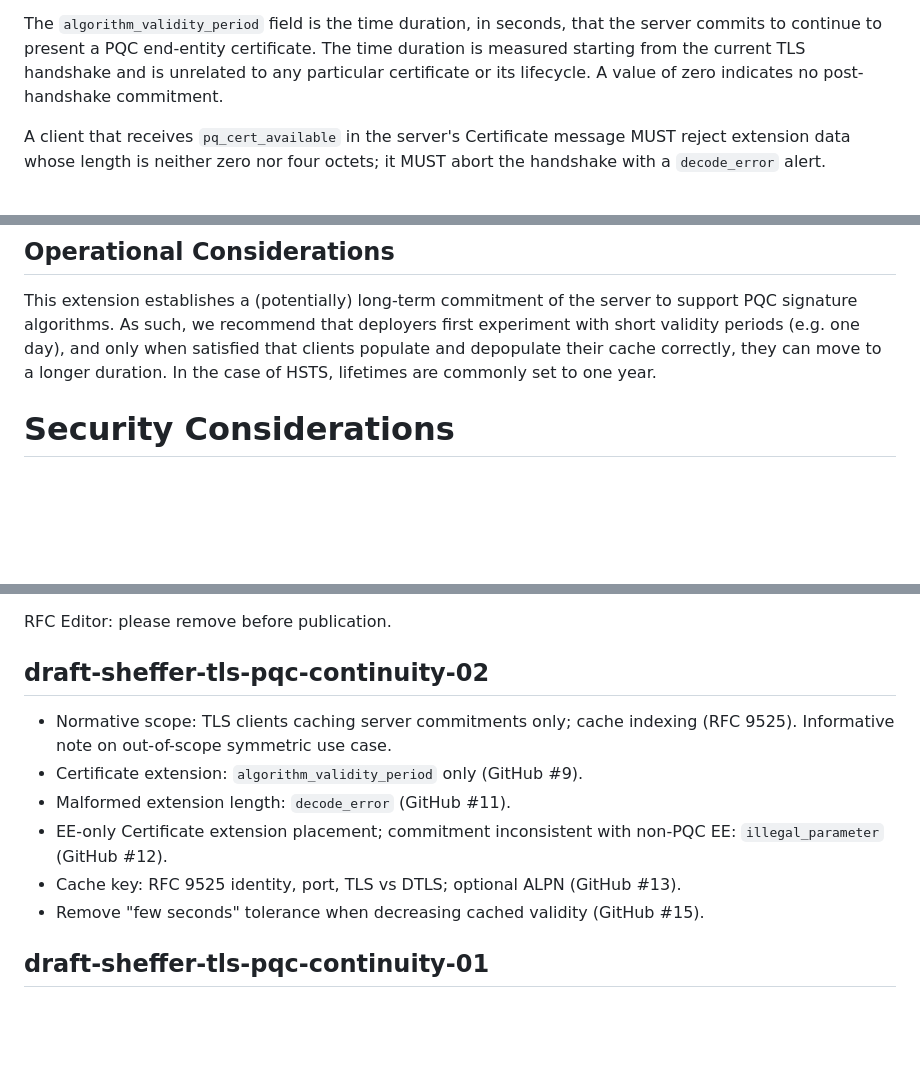
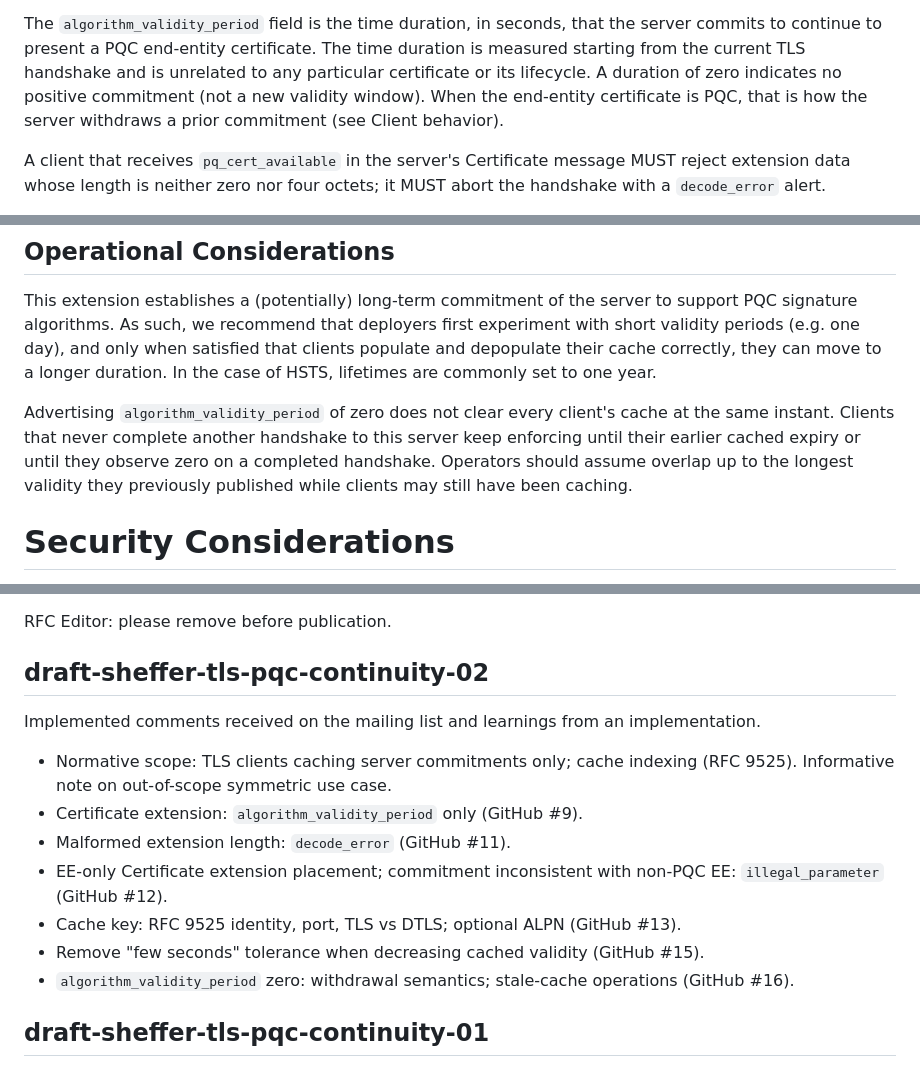
Before and after one commit to yaronf/draft-sheffer-tls-pqc-continuity, a Markdown page: draft-sheffer-tls-pqc-continuity.md, 3 parts joined by grey strips. GitHub-like rendering; blank space fills up the shorter version.

Commit message:
algorithm_validity_period zero: withdrawal + stale-cache ops (closes #16)
Clarify duration zero vs empty extension; operational overlap when
reverting to zero.

```diff
--- a/draft-sheffer-tls-pqc-continuity.md
+++ b/draft-sheffer-tls-pqc-continuity.md
@@ -122,8 +122,7 @@ This extension follows the format of TLS 1.3 Certificate message extensions as d
 
 The `algorithm_validity_period` field is the time duration, in seconds, that the
 server commits to continue to present a PQC end-entity certificate. The time duration is measured starting from the current TLS handshake
-and is unrelated to any particular certificate or its lifecycle. A value of zero
-indicates no post-handshake commitment.
+and is unrelated to any particular certificate or its lifecycle. A duration of zero indicates no positive commitment (not a new validity window). When the end-entity certificate is PQC, that is how the server withdraws a prior commitment (see Client behavior).
 
 A client that receives `pq_cert_available` in the server's Certificate message MUST reject extension data whose length is neither zero nor four octets; it MUST abort the handshake with a `decode_error` alert.
 
@@ -195,6 +194,8 @@ experiment with short validity periods (e.g. one day), and only when satisfied
 that clients populate and depopulate their cache correctly, they can move to a longer
 duration. In the case of HSTS, lifetimes are commonly set to one year.
 
+Advertising `algorithm_validity_period` of zero does not clear every client's cache at the same instant. Clients that never complete another handshake to this server keep enforcing until their earlier cached expiry or until they observe zero on a completed handshake. Operators should assume overlap up to the longest validity they previously published while clients may still have been caching.
+
 # Security Considerations
 
 TODO Security
@@ -215,12 +216,15 @@ RFC Editor: please remove before publication.
 
 ## draft-sheffer-tls-pqc-continuity-02
 
+Implemented comments received on the mailing list and learnings from an implementation.
+
 * Normative scope: TLS clients caching server commitments only; cache indexing (RFC 9525). Informative note on out-of-scope symmetric use case.
 * Certificate extension: `algorithm_validity_period` only (GitHub #9).
 * Malformed extension length: `decode_error` (GitHub #11).
 * EE-only Certificate extension placement; commitment inconsistent with non-PQC EE: `illegal_parameter` (GitHub #12).
 * Cache key: RFC 9525 identity, port, TLS vs DTLS; optional ALPN (GitHub #13).
 * Remove "few seconds" tolerance when decreasing cached validity (GitHub #15).
+* `algorithm_validity_period` zero: withdrawal semantics; stale-cache operations (GitHub #16).
 
 ## draft-sheffer-tls-pqc-continuity-01
 
```
